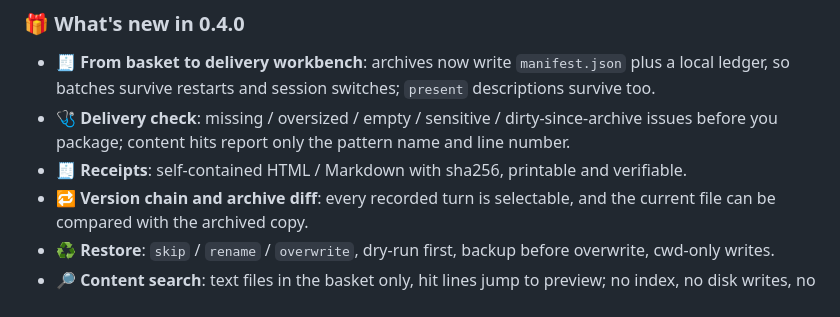
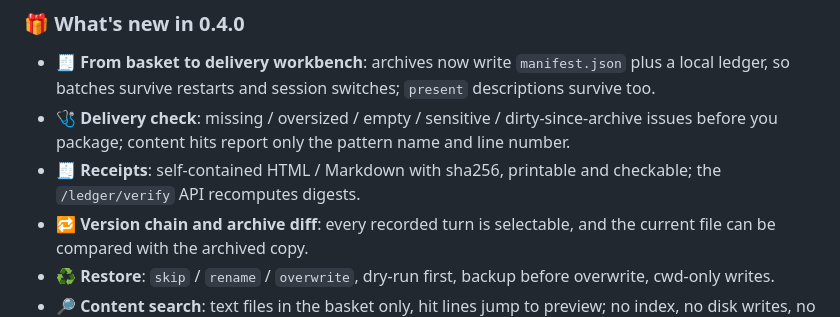
Before and after one commit to Rosynb666/dsh-whale-catch, a Markdown page: README.en.md, the part around the change. GitHub-like rendering.

```diff
--- a/README.en.md
+++ b/README.en.md
@@ -106,7 +106,7 @@ This is not reinventing the wheel: both `deliverables/presented` and `workspace/
 
 - 🧾 **From basket to delivery workbench**: archives now write `manifest.json` plus a local ledger, so batches survive restarts and session switches; `present` descriptions survive too.
 - 🩺 **Delivery check**: missing / oversized / empty / sensitive / dirty-since-archive issues before you package; content hits report only the pattern name and line number.
-- 🧾 **Receipts**: self-contained HTML / Markdown with sha256, printable and verifiable.
+- 🧾 **Receipts**: self-contained HTML / Markdown with sha256, printable and checkable; the `/ledger/verify` API recomputes digests.
 - 🔁 **Version chain and archive diff**: every recorded turn is selectable, and the current file can be compared with the archived copy.
 - ♻️ **Restore**: `skip` / `rename` / `overwrite`, dry-run first, backup before overwrite, cwd-only writes.
 - 🔎 **Content search**: text files in the basket only, hit lines jump to preview; no index, no disk writes, no regex.
```
Also changed, not shown: README.md (+1 -1 lines).
